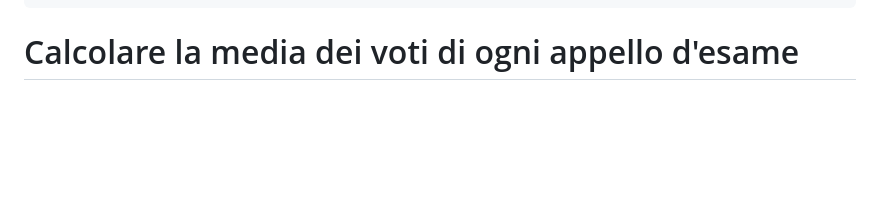
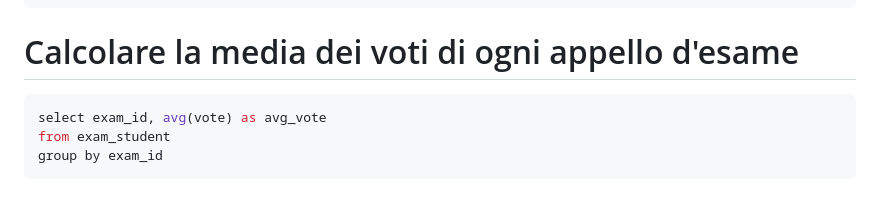
Before and after one commit to emanuele23dev/db-university, a Markdown page: query.md, the part around the change. Rendered like a GitHub page; blank space fills up the shorter version.

Commit message:
add point 3 group by

````diff
--- a/query.md
+++ b/query.md
@@ -115,6 +115,12 @@ group by same_place_office
 
 # Calcolare la media dei voti di ogni appello d'esame
 
+```sql
+select exam_id, avg(vote) as avg_vote
+from exam_student
+group by exam_id
+```
+
 # Contare quanti corsi di laurea ci sono per ogni dipartimento
 
 # Joins:
````
